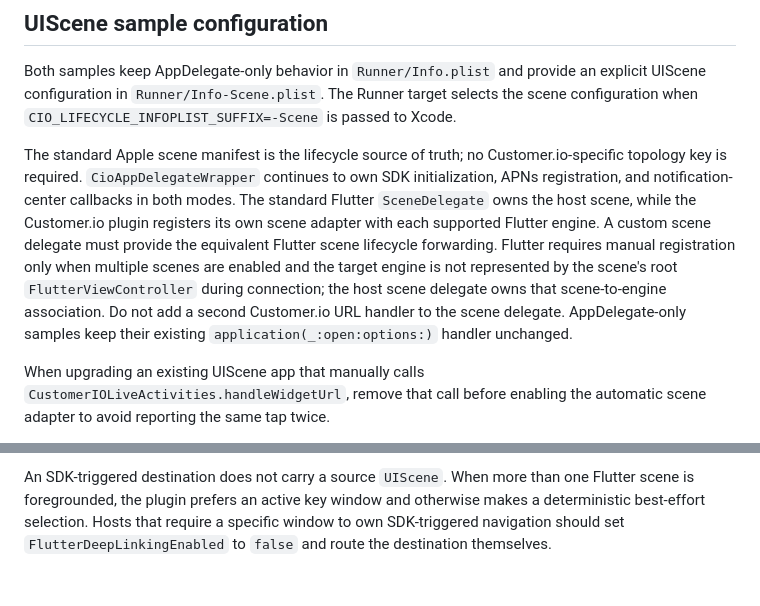
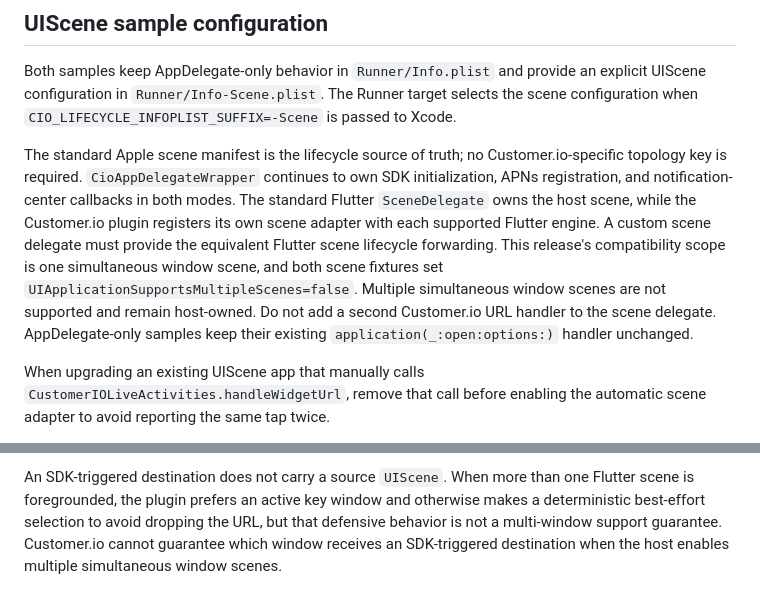
Before and after one commit to customerio/customerio-flutter, a Markdown page: apps/README.md, 2 parts joined by grey strips. Drawn GitHub-style.

Commit message:
docs: define single-window scene support boundary

```diff
--- a/apps/README.md
+++ b/apps/README.md
@@ -91,10 +91,10 @@ topology key is required. `CioAppDelegateWrapper` continues to own SDK initializ
 registration, and notification-center callbacks in both modes. The standard Flutter
 `SceneDelegate` owns the host scene, while the Customer.io plugin registers its own scene adapter
 with each supported Flutter engine. A custom scene delegate must provide the equivalent Flutter
-scene lifecycle forwarding. Flutter requires manual registration only when multiple scenes are
-enabled and the target engine is not represented by the scene's root `FlutterViewController`
-during connection; the host scene delegate owns that scene-to-engine association. Do not add a
-second Customer.io URL handler to the scene delegate. AppDelegate-only samples keep their existing
+scene lifecycle forwarding. This release's compatibility scope is one simultaneous window scene,
+and both scene fixtures set `UIApplicationSupportsMultipleScenes=false`. Multiple simultaneous
+window scenes are not supported and remain host-owned. Do not add a second Customer.io URL handler
+to the scene delegate. AppDelegate-only samples keep their existing
 `application(_:open:options:)` handler unchanged.
 
 When upgrading an existing UIScene app that manually calls
@@ -117,5 +117,6 @@ AppDelegate-only hosts keep their existing handoff, and setting `FlutterDeepLink
 
 An SDK-triggered destination does not carry a source `UIScene`. When more than one Flutter scene is
 foregrounded, the plugin prefers an active key window and otherwise makes a deterministic
-best-effort selection. Hosts that require a specific window to own SDK-triggered navigation should
-set `FlutterDeepLinkingEnabled` to `false` and route the destination themselves.
+best-effort selection to avoid dropping the URL, but that defensive behavior is not a multi-window
+support guarantee. Customer.io cannot guarantee which window receives an SDK-triggered destination
+when the host enables multiple simultaneous window scenes.
```
Also changed, not shown: README.md (+5 -4 lines).
